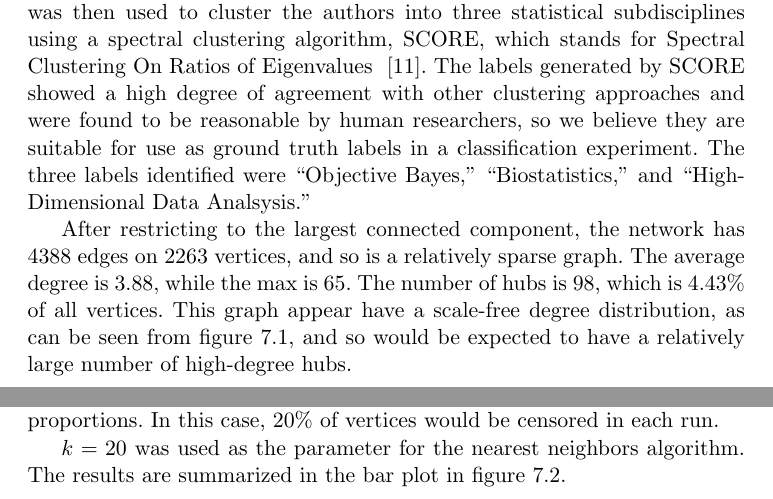
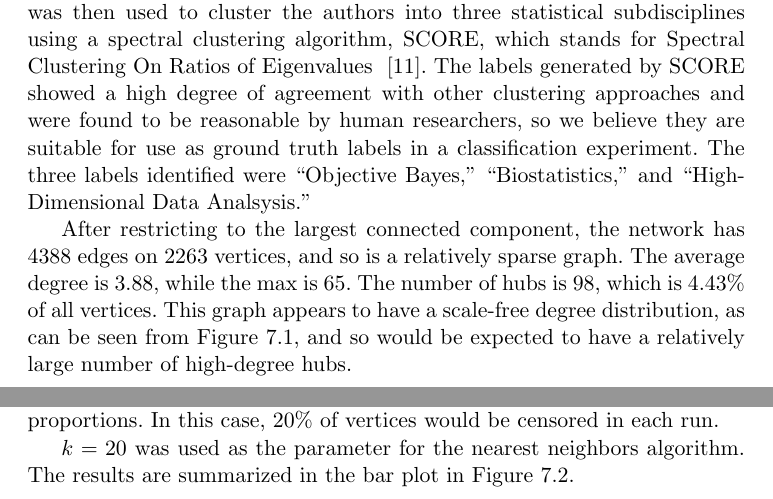
Before and after one commit to jepugs/mqp-latex, a LaTeX thesis (Main.tex, which reads src/7-Analysis-of-Real-World-Data.tex): two parts of pages 48 and 49 of 55, joined at a grey line, cut so that both start at the same text. Compiled offline with pdfLaTeX.

Commit message:
Permanently finish Chapter 7

```diff
--- a/src/7-Analysis-of-Real-World-Data.tex
+++ b/src/7-Analysis-of-Real-World-Data.tex
@@ -43,8 +43,8 @@ identified were ``Objective Bayes,'' ``Biostatistics,'' and ``High-Dimensional D
 
 After restricting to the largest connected component, the network has 4388 edges on 2263 vertices,
 and so is a relatively sparse graph. The average degree is 3.88, while the max is 65. The number of
-hubs is 98, which is $4.43\%$ of all vertices. This graph appear have a scale-free degree
-distribution, as can be seen from figure \ref{fig:real_world_degree_dist}, and so would be expected
+hubs is 98, which is $4.43\%$ of all vertices. This graph appears to have a scale-free degree
+distribution, as can be seen from Figure \ref{fig:real_world_degree_dist}, and so would be expected
 to have a relatively large number of high-degree hubs.
 
 \begin{figure}
@@ -91,7 +91,7 @@ be run on every single vertex of the graph. A disadvantage is that it requires u
 censorship proportions. In this case, $20\%$ of vertices would be censored in each run.
 
 $k=20$ was used as the parameter for the nearest neighbors algorithm. The results are summarized in
-the bar plot in figure \ref{fig:real_world_results}.
+the bar plot in Figure \ref{fig:real_world_results}.
 
 \begin{figure}[H]
   \centering
```
Also changed, not shown: src/7-Analysis-of-Real-World-Data.tex (6 more changed lines).
